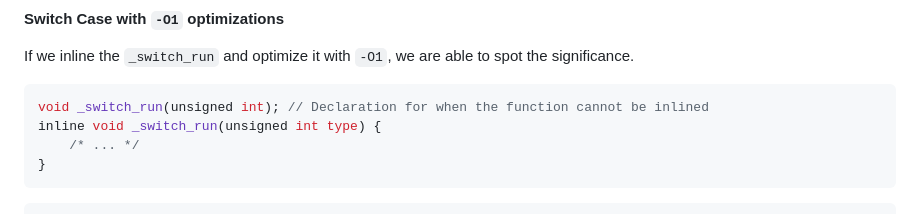
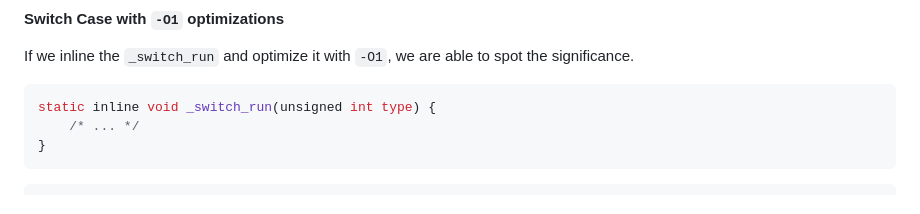
Before and after one commit to BeAllAround/S2S-Compilers-Blog-Series-Public, a Markdown page: Understanding Switch Case Statements/README.md, the part around the change. GitHub-like rendering.

````diff
--- a/Understanding Switch Case Statements/README.md
+++ b/Understanding Switch Case Statements/README.md
@@ -2157,8 +2157,7 @@ _switch_go
 If we inline the `_switch_run` and optimize it with `-O1`, we are able to spot the significance.
 
 ```c
-void _switch_run(unsigned int); // Declaration for when the function cannot be inlined
-inline void _switch_run(unsigned int type) {
+static inline void _switch_run(unsigned int type) {
     /* ... */
 }
 ```
````
